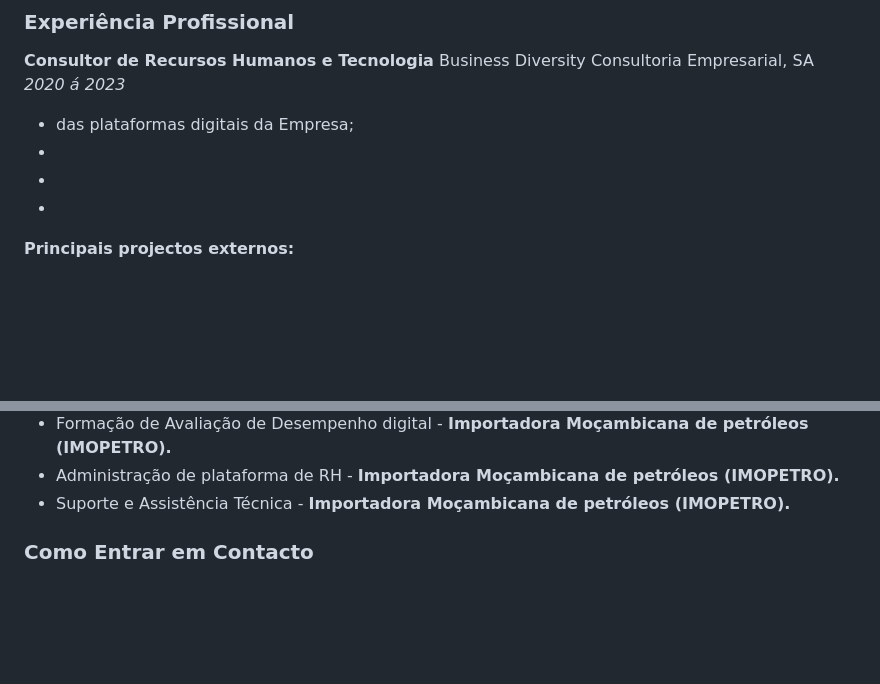
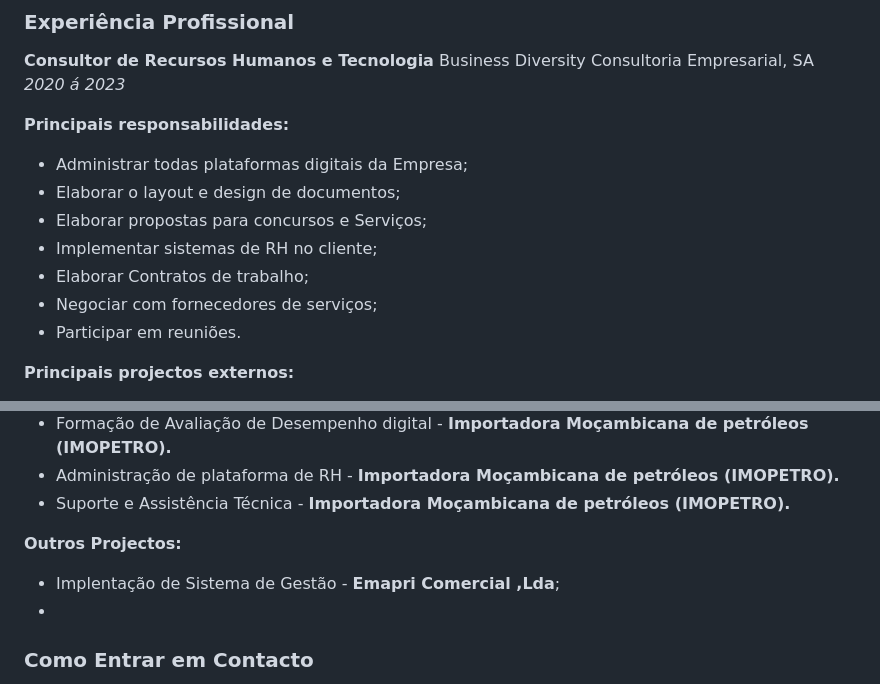
Before and after one commit to ShelzerTembe/Portifolio, a Markdown page: README.md, 2 parts joined by grey strips. Rendered like a GitHub page; blank space fills up the shorter version.

```diff
--- a/README.md
+++ b/README.md
@@ -26,10 +26,15 @@ Desenvolvimento Web e Programação: W3CSchools
 **Consultor de Recursos Humanos e Tecnologia**
 Business Diversity Consultoria Empresarial, SA
 _2020 á 2023_
-*  das plataformas digitais da Empresa;
-*
-*
-*
+
+**Principais responsabilidades:**
+* Administrar todas plataformas digitais da Empresa;
+* Elaborar o layout e design de documentos;
+* Elaborar propostas para concursos e Serviços;
+* Implementar sistemas de RH no cliente;
+* Elaborar Contratos de trabalho;
+* Negociar com fornecedores de serviços;
+* Participar em reuniões.
 
 **Principais projectos externos:**
 * Auditoria em RH - **Importadora Moçambicana de petróleos (IMOPETRO)**
@@ -42,6 +47,9 @@ _2020 á 2023_
 * Administração de plataforma de RH - **Importadora Moçambicana de petróleos (IMOPETRO).**
 * Suporte e Assistência Técnica - **Importadora Moçambicana de petróleos (IMOPETRO).**
 
+**Outros Projectos:**
+* Implentação de Sistema de Gestão - **Emapri Comercial ,Lda**;
+*
 
 ### Como Entrar em Contacto
 Estou aberto a colaborações, discussões e novas oportunidades. Entre em contacto comigo através do e-mail [shelzer.tembe@bsiversity.co.mz] ou conecte-se comigo no [LinkedIn](in/shelzer-tembe-0a6648215).
```
